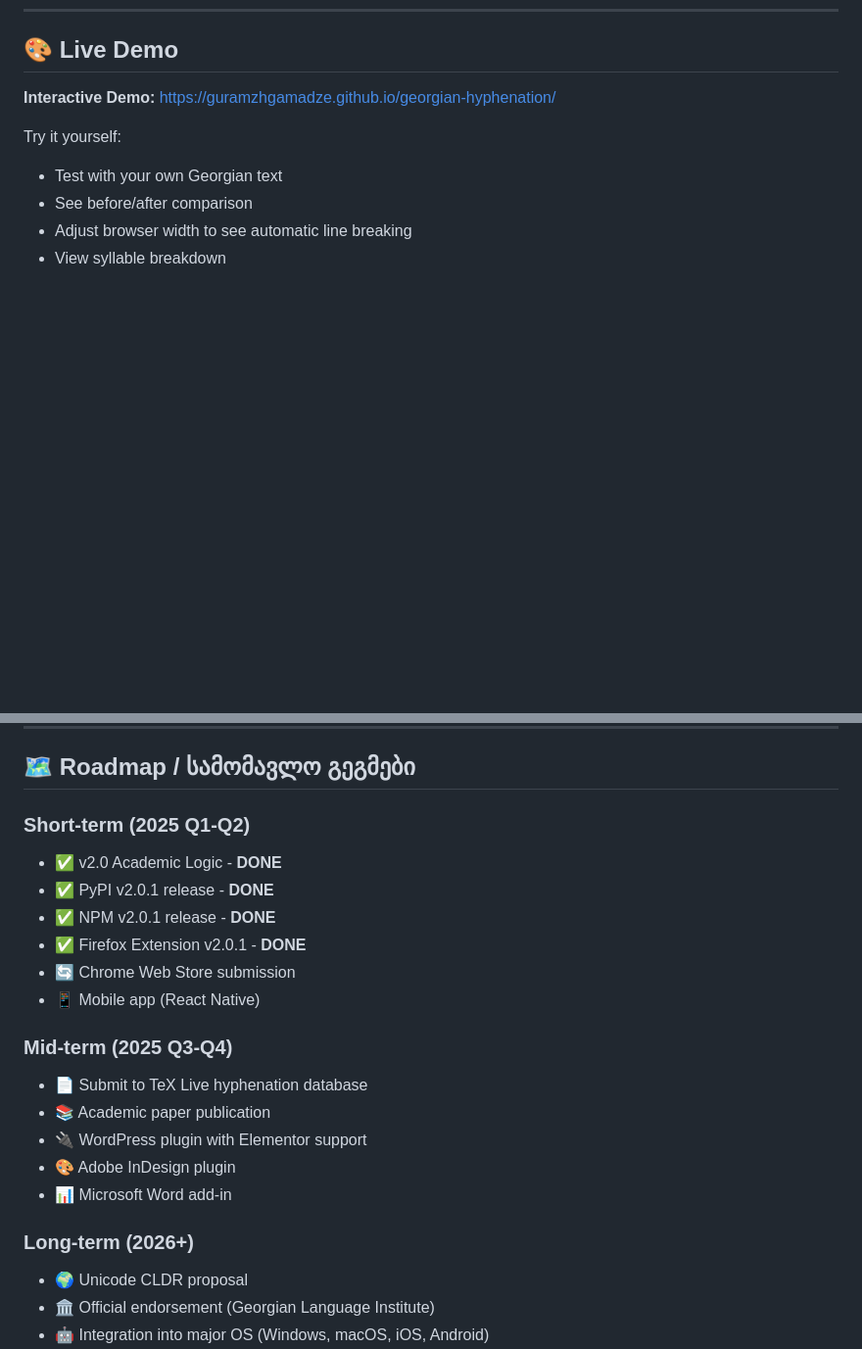
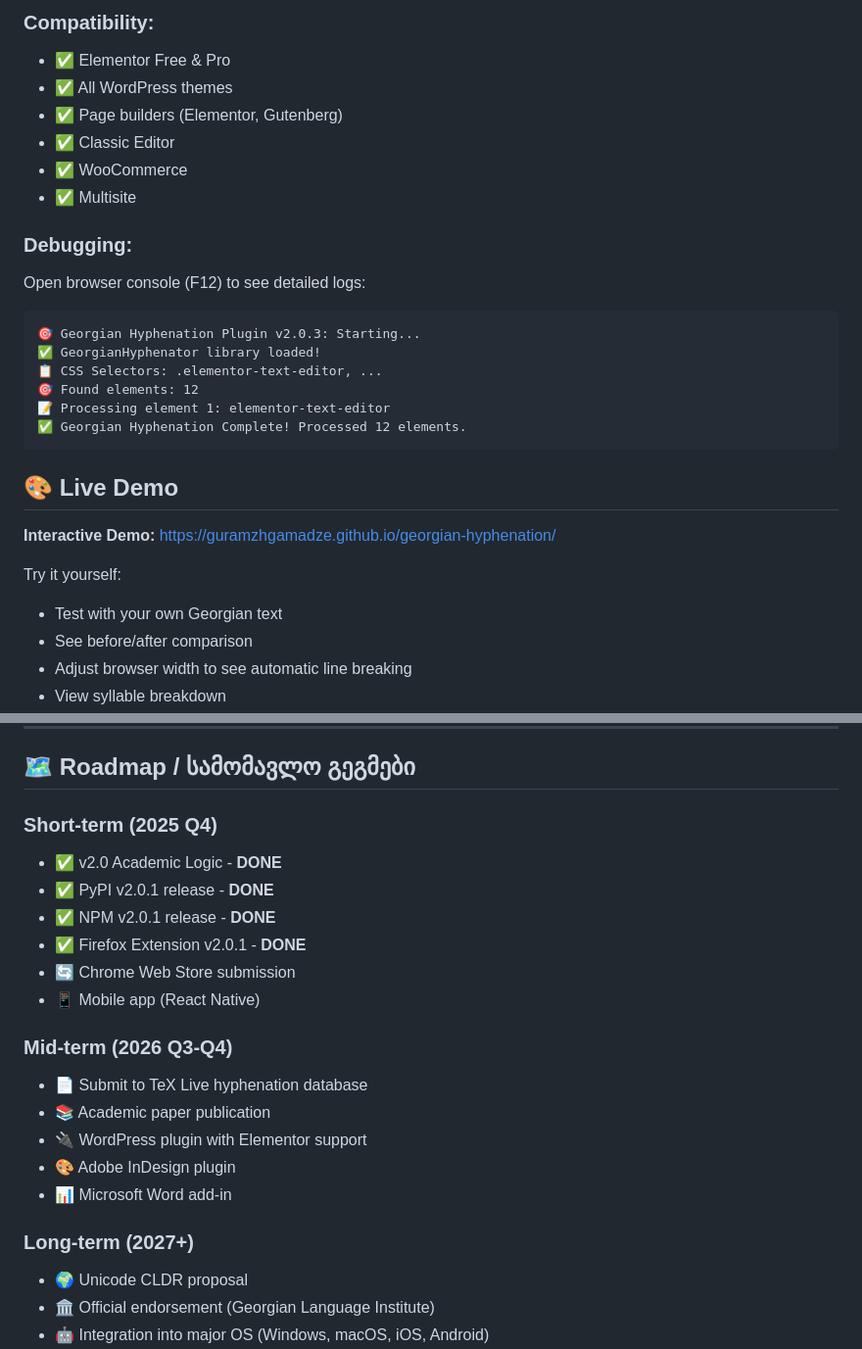
Before and after one commit to guramzhgamadze/georgian-hyphenation, a Markdown page: README.md, 2 parts joined by grey strips. Shown at 98% size. Drawn GitHub-style; blank space fills up the shorter version.

````diff
--- a/README.md
+++ b/README.md
@@ -272,3 +331,23 @@ print(to_hunspell_format('საქართველო'))
+### Compatibility:
+- ✅ Elementor Free & Pro
+- ✅ All WordPress themes
+- ✅ Page builders (Elementor, Gutenberg)
+- ✅ Classic Editor
+- ✅ WooCommerce
+- ✅ Multisite
+
+### Debugging:
+
+Open browser console (F12) to see detailed logs:
+```
+🎯 Georgian Hyphenation Plugin v2.0.3: Starting...
+✅ GeorgianHyphenator library loaded!
+📋 CSS Selectors: .elementor-text-editor, ...
+🎯 Found elements: 12
+📝 Processing element 1: elementor-text-editor
+✅ Georgian Hyphenation Complete! Processed 12 elements.
+```
+
 ## 🎨 Live Demo
 
 **Interactive Demo:** https://guramzhgamadze.github.io/georgian-hyphenation/
@@ -365,7 +444,7 @@ Contributions are welcome! Please feel free to submit a Pull Request.
 
 ## 🗺️ Roadmap / სამომავლო გეგმები
 
-### Short-term (2025 Q1-Q2)
+### Short-term (2025 Q4)
 - ✅ v2.0 Academic Logic - **DONE**
 - ✅ PyPI v2.0.1 release - **DONE**
 - ✅ NPM v2.0.1 release - **DONE**
@@ -373,14 +452,14 @@ Contributions are welcome! Please feel free to submit a Pull Request.
 - 🔄 Chrome Web Store submission
 - 📱 Mobile app (React Native)
 
-### Mid-term (2025 Q3-Q4)
+### Mid-term (2026 Q3-Q4)
 - 📄 Submit to TeX Live hyphenation database
 - 📚 Academic paper publication
 - 🔌 WordPress plugin with Elementor support
 - 🎨 Adobe InDesign plugin
 - 📊 Microsoft Word add-in
 
-### Long-term (2026+)
+### Long-term (2027+)
 - 🌍 Unicode CLDR proposal
 - 🏛️ Official endorsement (Georgian Language Institute)
 - 🤖 Integration into major OS (Windows, macOS, iOS, Android)
````
Also changed, not shown: other parts of README.md (+59 -0 lines).
